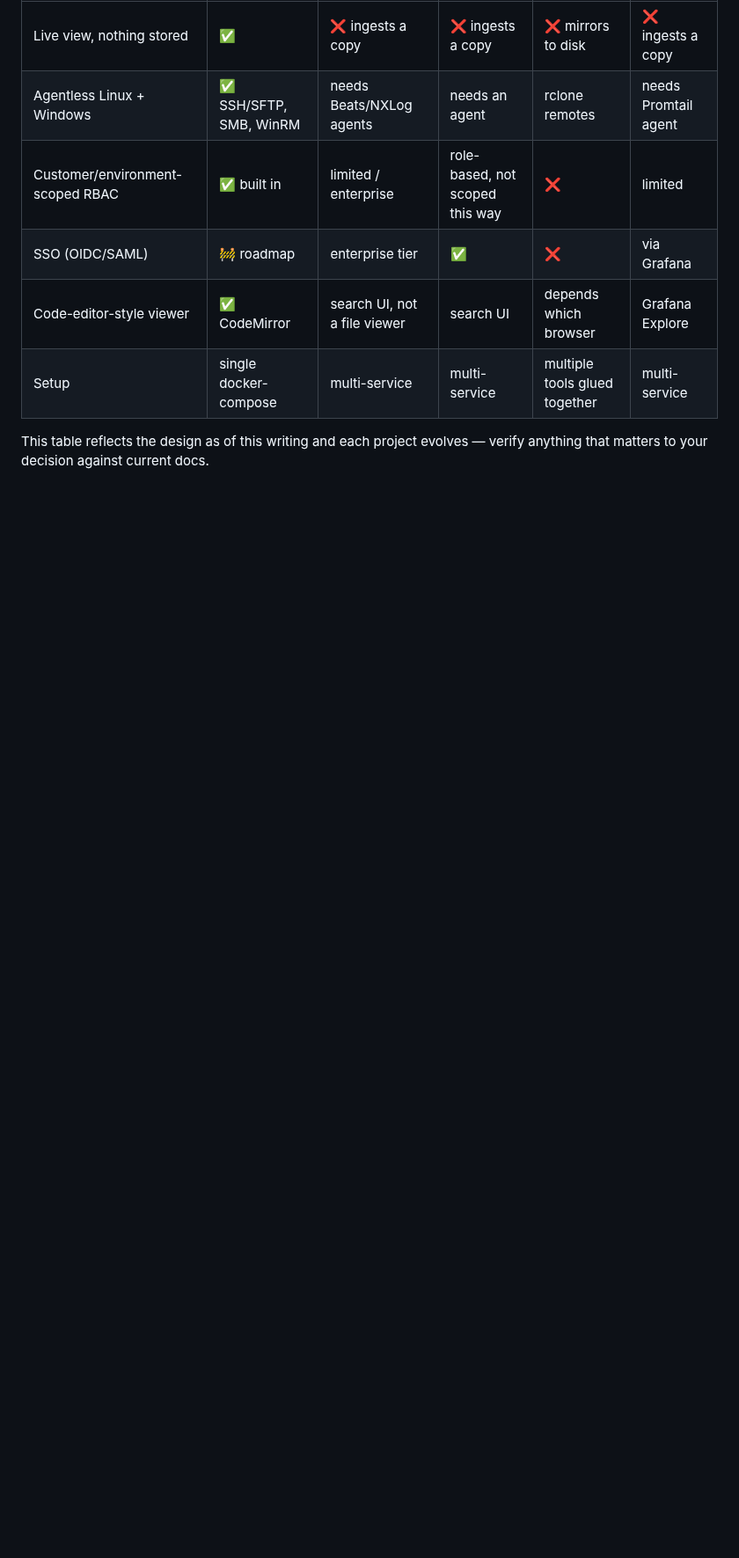
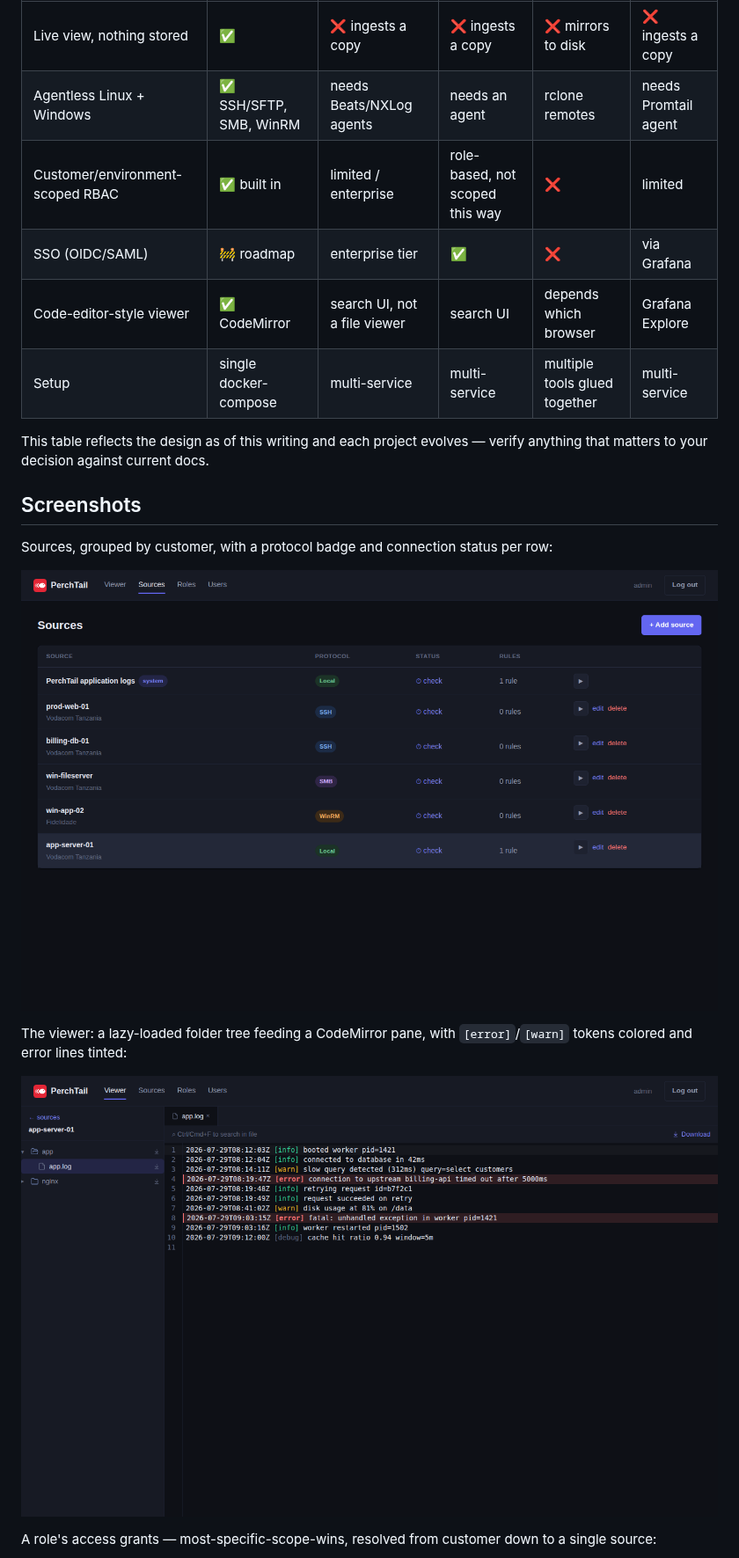
Before and after one commit to quaresma870/perchtail, a Markdown page: README.md, the part around one of its changes. Shown at 88% size. Rendered like a GitHub page; pictures changed too: docs/images/screenshot-sources.png (added), docs/images/screenshot-viewer.png (added); blank space fills up the shorter version.

```diff
--- a/README.md
+++ b/README.md
@@ -65,3 +71,17 @@ nothing sitting around afterward for someone to leak or for disk to fill up with
 This table reflects the design as of this writing and each project evolves —
 verify anything that matters to your decision against current docs.
 
+## Screenshots
+
+Sources, grouped by customer, with a protocol badge and connection status per row:
+
+![Sources list, showing SSH/SMB/WinRM sources grouped under two customers with protocol badges and status](docs/images/screenshot-sources.png)
+
+The viewer: a lazy-loaded folder tree feeding a CodeMirror pane, with `[error]`/`[warn]`
+tokens colored and error lines tinted:
+
+![Viewer open on an app.log file, showing colored log-level tokens and a highlighted error line](docs/images/screenshot-viewer.png)
+
+A role's access grants — most-specific-scope-wins, resolved from customer down to a
+single source:
+
```
Also changed, not shown: other parts of README.md (+9 -1 lines), CHANGELOG.md (+19 -0 lines), CONTRIBUTING.md (+14 -2 lines), docs/images/screenshot-role-editor.png (added), 1 other file.
